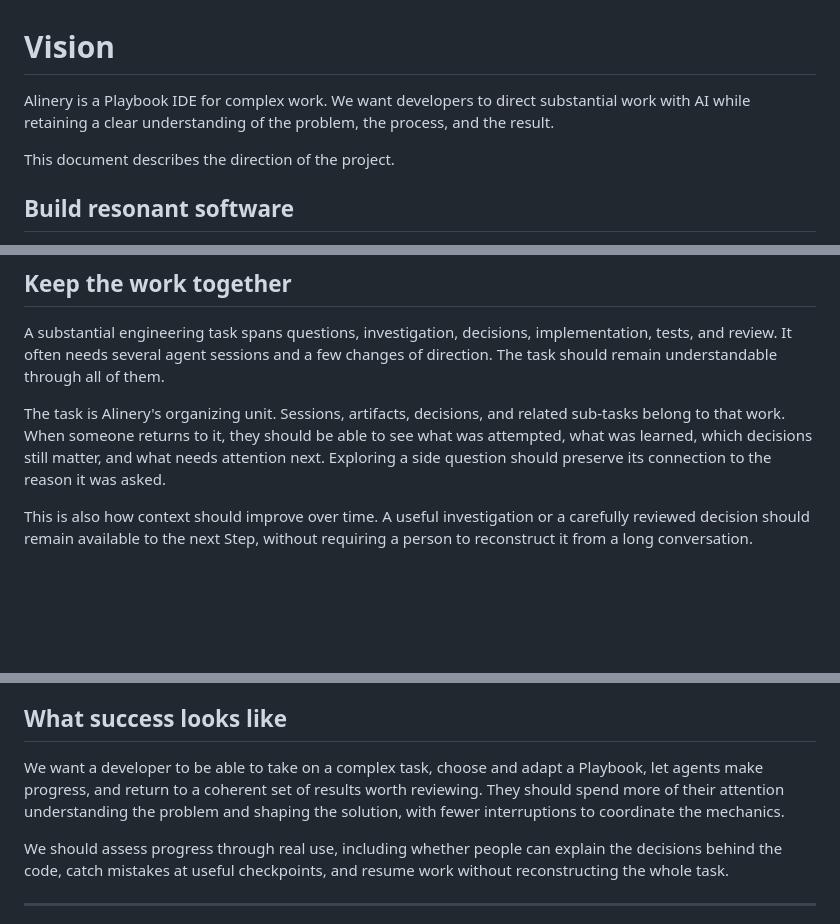
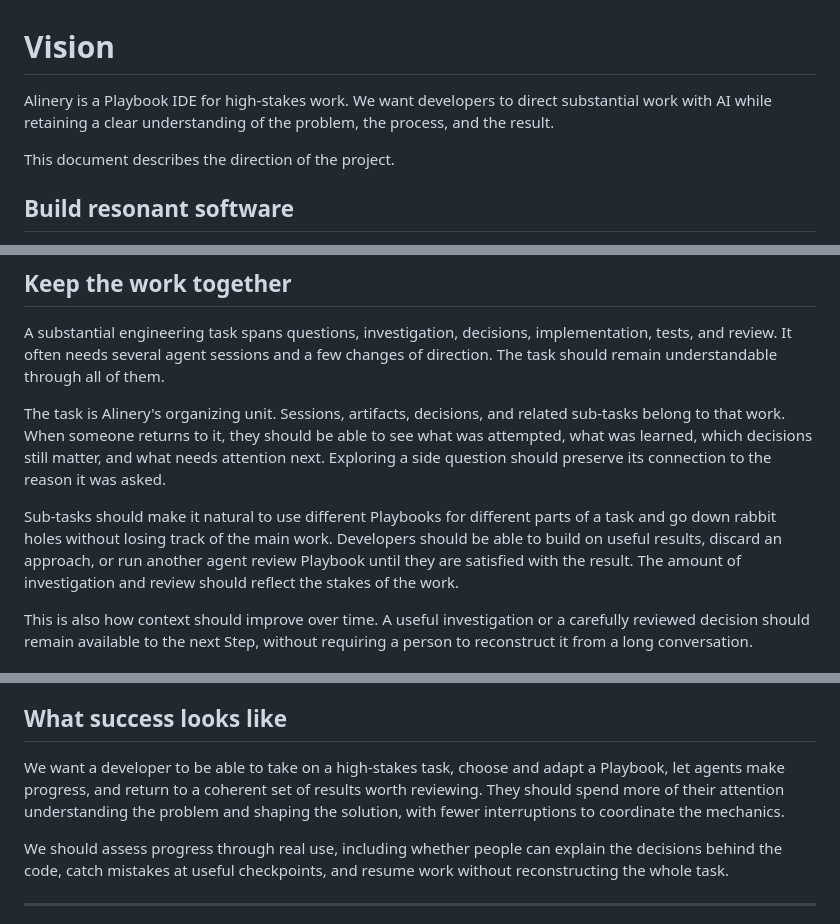
Before and after one commit to DeleganceAI/alinery, a Markdown page: VISION.md, 3 parts joined by grey strips. Drawn GitHub-style; blank space fills up the shorter version.

```diff
--- a/VISION.md
+++ b/VISION.md
@@ -1,6 +1,6 @@
 # Vision
 
-Alinery is a Playbook IDE for complex work. We want developers to direct substantial work with AI while retaining a clear understanding of the problem, the process, and the result.
+Alinery is a Playbook IDE for high-stakes work. We want developers to direct substantial work with AI while retaining a clear understanding of the problem, the process, and the result.
 
 This document describes the direction of the project.
 
@@ -56,6 +56,8 @@ A substantial engineering task spans questions, investigation, decisions, implem
 
 The task is Alinery's organizing unit. Sessions, artifacts, decisions, and related sub-tasks belong to that work. When someone returns to it, they should be able to see what was attempted, what was learned, which decisions still matter, and what needs attention next. Exploring a side question should preserve its connection to the reason it was asked.
 
+Sub-tasks should make it natural to use different Playbooks for different parts of a task and go down rabbit holes without losing track of the main work. Developers should be able to build on useful results, discard an approach, or run another agent review Playbook until they are satisfied with the result. The amount of investigation and review should reflect the stakes of the work.
+
 This is also how context should improve over time. A useful investigation or a carefully reviewed decision should remain available to the next Step, without requiring a person to reconstruct it from a long conversation.
 
 ## Make the process visible through Playbooks
@@ -90,7 +92,7 @@ Control also means predictable boundaries. Leaving the interface should not sile
 
 ## What success looks like
 
-We want a developer to be able to take on a complex task, choose and adapt a Playbook, let agents make progress, and return to a coherent set of results worth reviewing. They should spend more of their attention understanding the problem and shaping the solution, with fewer interruptions to coordinate the mechanics.
+We want a developer to be able to take on a high-stakes task, choose and adapt a Playbook, let agents make progress, and return to a coherent set of results worth reviewing. They should spend more of their attention understanding the problem and shaping the solution, with fewer interruptions to coordinate the mechanics.
 
 We should assess progress through real use, including whether people can explain the decisions behind the code, catch mistakes at useful checkpoints, and resume work without reconstructing the whole task.
 
```
Also changed, not shown: README.md (+8 -4 lines).
